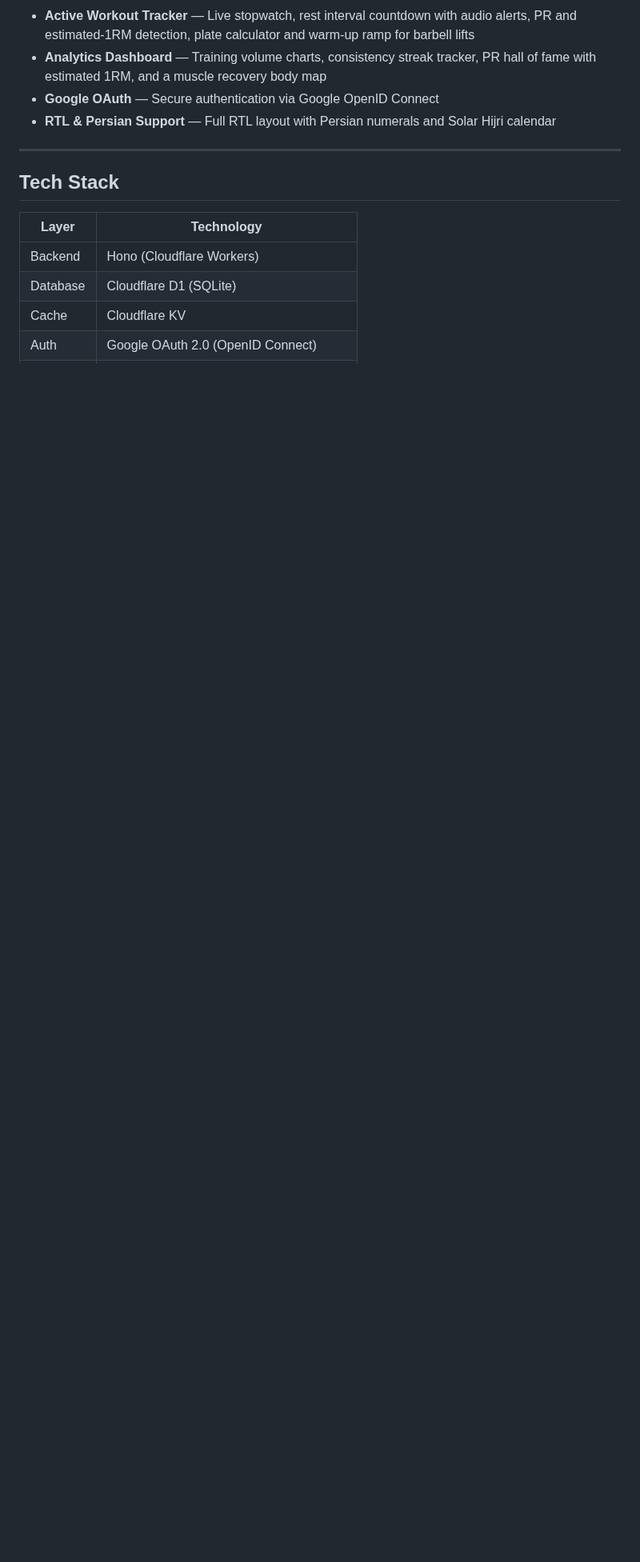
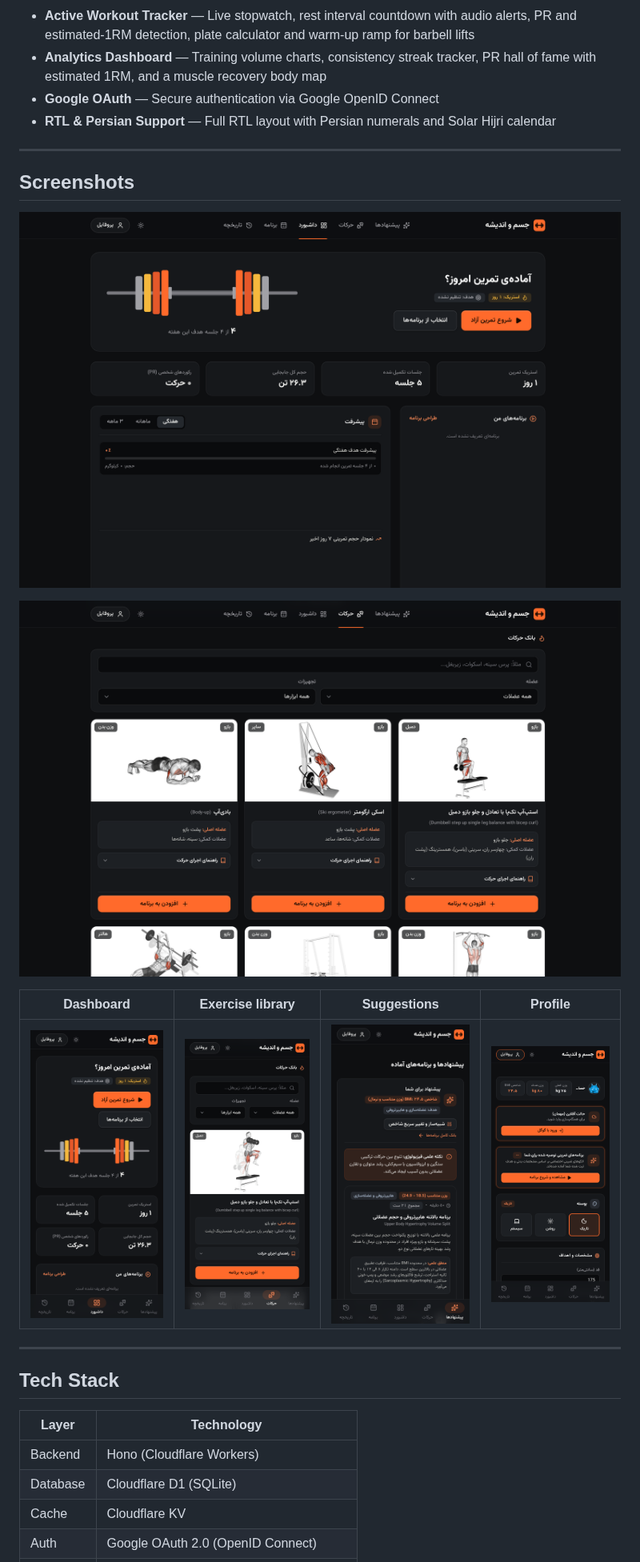
Before and after one commit to chethober/chth.gym, a Markdown page: README.md, the part around one of its changes. Shown at 80% size. Rendered like a GitHub page; pictures changed too: docs/screenshots/desktop-dashboard.png (added), docs/screenshots/desktop-library.png (added), docs/screenshots/mobile-dashboard.png (added); blank space fills up the shorter version.

```diff
--- a/README.md
+++ b/README.md
@@ -14,6 +14,18 @@ A comprehensive cloud-based workout tracker, smart routine planner, and fitness
 - **Analytics Dashboard** — Training volume charts, consistency streak tracker, PR hall of fame with estimated 1RM, and a muscle recovery body map
 - **Google OAuth** — Secure authentication via Google OpenID Connect
 - **RTL & Persian Support** — Full RTL layout with Persian numerals and Solar Hijri calendar
+
+---
+
+## Screenshots
+
+![Dashboard on desktop](docs/screenshots/desktop-dashboard.png)
+
+![Exercise library on desktop](docs/screenshots/desktop-library.png)
+
+| Dashboard | Exercise library | Suggestions | Profile |
+|---|---|---|---|
+| ![Dashboard](docs/screenshots/mobile-dashboard.png) | ![Exercise library](docs/screenshots/mobile-library.png) | ![Suggested programs](docs/screenshots/mobile-presets.png) | ![Profile](docs/screenshots/mobile-profile.png) |
 
 ---
 
```
Also changed, not shown: other parts of README.md (+8 -8 lines), 1 other file.
